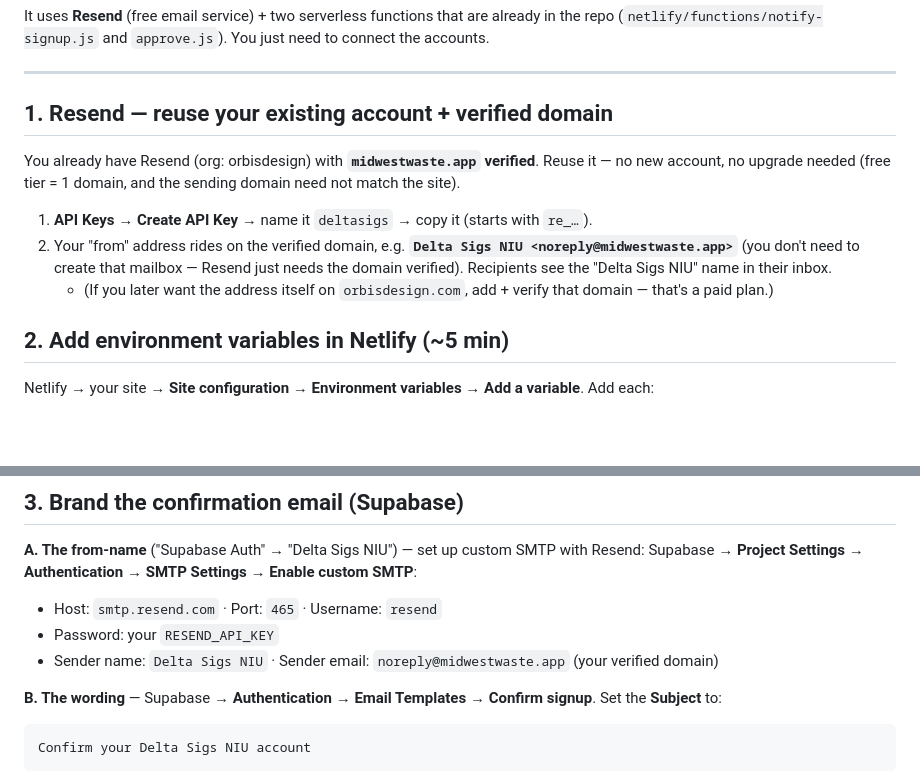
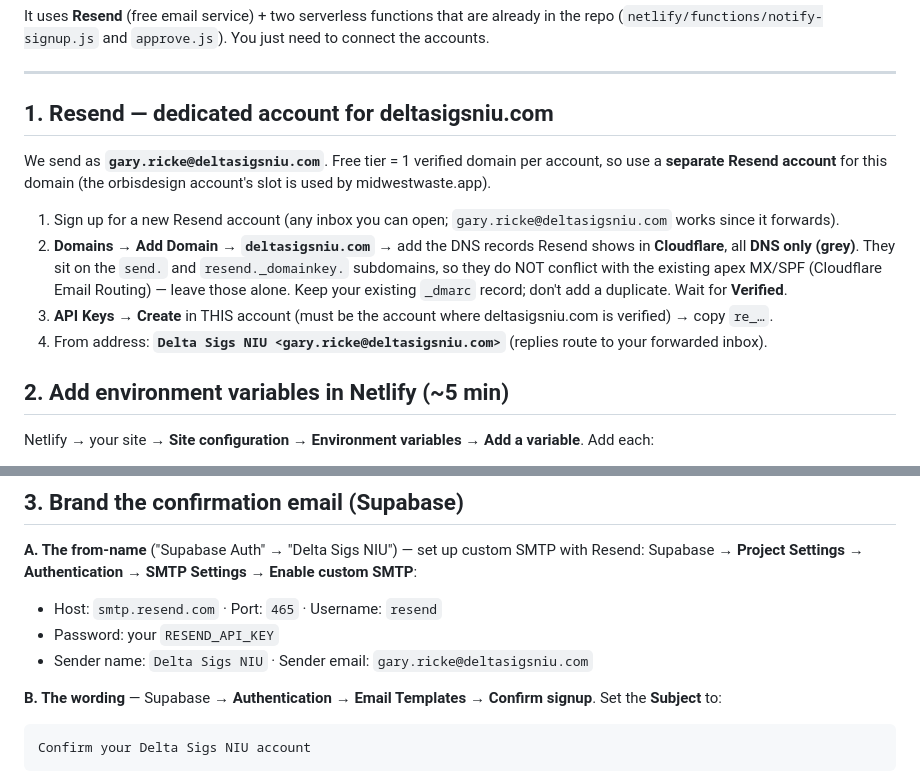
Before and after one commit to garyricke/deltasigsniu, a Markdown page: EMAIL-APPROVAL-SETUP.md, 2 parts joined by grey strips. Drawn GitHub-style; blank space fills up the shorter version.

Commit message:
Docs: send as gary.ricke@deltasigsniu.com via dedicated Resend account
Co-Authored-By: Claude Opus 4.8 <noreply@anthropic.com>

```diff
--- a/EMAIL-APPROVAL-SETUP.md
+++ b/EMAIL-APPROVAL-SETUP.md
@@ -10,14 +10,16 @@ It uses **Resend** (free email service) + two serverless functions that are alre
 
 ---
 
-## 1. Resend — reuse your existing account + verified domain
-You already have Resend (org: orbisdesign) with **`midwestwaste.app` verified**. Reuse it — no new
-account, no upgrade needed (free tier = 1 domain, and the sending domain need not match the site).
-1. **API Keys → Create API Key** → name it `deltasigs` → copy it (starts with `re_…`).
-2. Your "from" address rides on the verified domain, e.g. **`Delta Sigs NIU <noreply@midwestwaste.app>`**
-   (you don't need to create that mailbox — Resend just needs the domain verified). Recipients see the
-   "Delta Sigs NIU" name in their inbox.
-   - (If you later want the address itself on `orbisdesign.com`, add + verify that domain — that's a paid plan.)
+## 1. Resend — dedicated account for deltasigsniu.com
+We send as **`gary.ricke@deltasigsniu.com`**. Free tier = 1 verified domain per account, so use a
+**separate Resend account** for this domain (the orbisdesign account's slot is used by midwestwaste.app).
+1. Sign up for a new Resend account (any inbox you can open; `gary.ricke@deltasigsniu.com` works since it forwards).
+2. **Domains → Add Domain → `deltasigsniu.com`** → add the DNS records Resend shows in **Cloudflare**,
+   all **DNS only (grey)**. They sit on the `send.` and `resend._domainkey.` subdomains, so they do NOT
+   conflict with the existing apex MX/SPF (Cloudflare Email Routing) — leave those alone. Keep your
+   existing `_dmarc` record; don't add a duplicate. Wait for **Verified**.
+3. **API Keys → Create** in THIS account (must be the account where deltasigsniu.com is verified) → copy `re_…`.
+4. From address: **`Delta Sigs NIU <gary.ricke@deltasigsniu.com>`** (replies route to your forwarded inbox).
 
 ## 2. Add environment variables in Netlify (~5 min)
 Netlify → your site → **Site configuration → Environment variables → Add a variable**. Add each:
@@ -42,7 +44,7 @@ Then **Deploys → Trigger deploy** so the functions pick up the new variables.
 Supabase → **Project Settings → Authentication → SMTP Settings → Enable custom SMTP**:
 - Host: `smtp.resend.com`  ·  Port: `465`  ·  Username: `resend`
 - Password: your `RESEND_API_KEY`
-- Sender name: `Delta Sigs NIU`  ·  Sender email: `noreply@midwestwaste.app` (your verified domain)
+- Sender name: `Delta Sigs NIU`  ·  Sender email: `gary.ricke@deltasigsniu.com`
 
 **B. The wording** — Supabase → **Authentication → Email Templates → Confirm signup**.
 Set the **Subject** to:
```
Also changed, not shown: other parts of EMAIL-APPROVAL-SETUP.md (+1 -1 lines).
